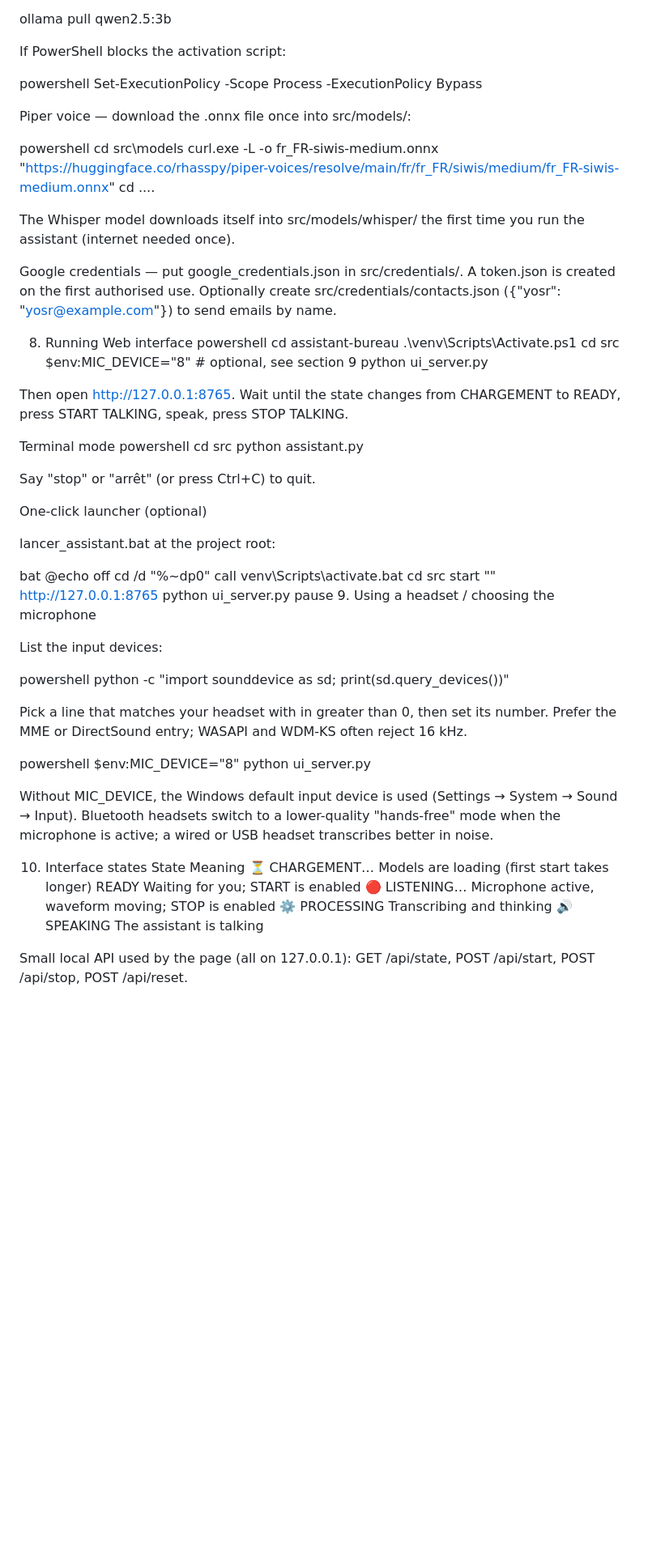
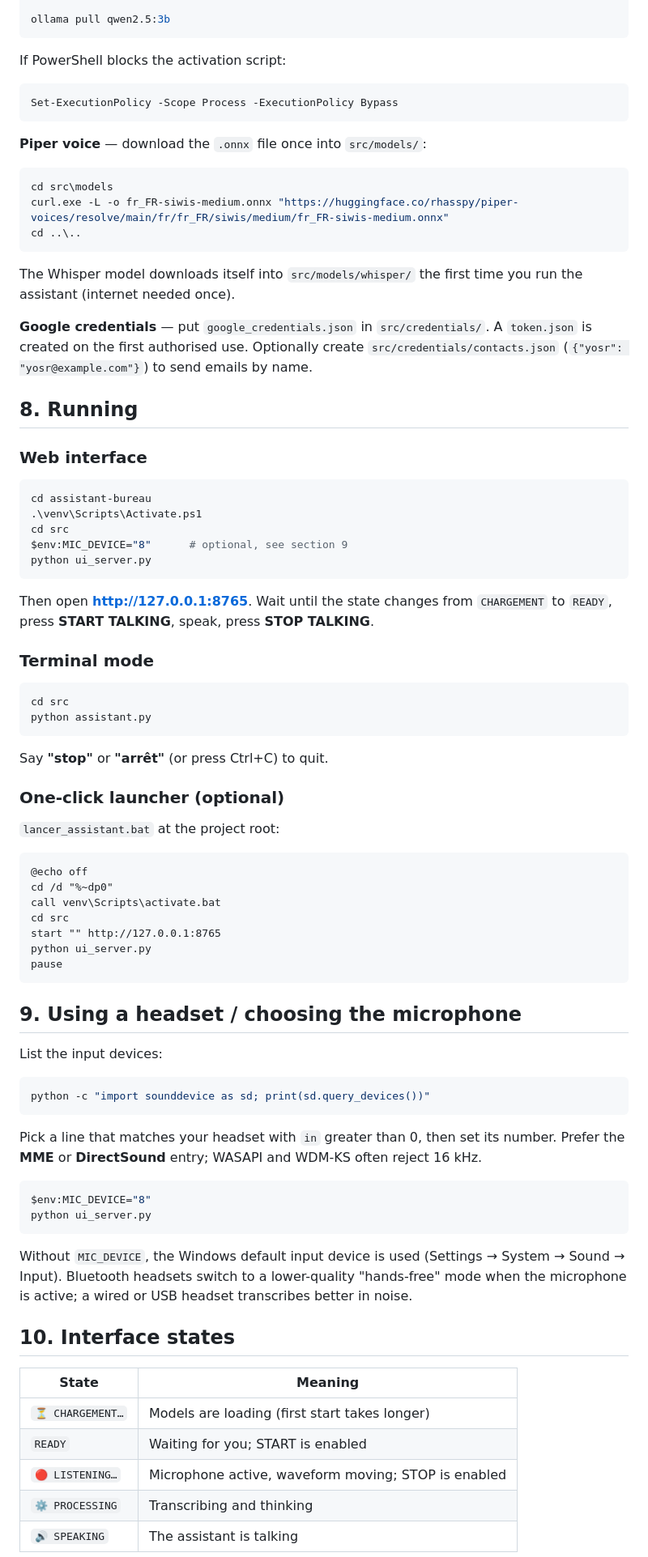
Before and after one commit to yosr-maalel/assistant-bureau, a Markdown page: README.md, the part around one of its changes. Shown at 81% size. GitHub-like rendering; blank space fills up the shorter version.

````diff
--- a/README.md
+++ b/README.md
@@ -103,46 +133,58 @@ python -m venv venv
 pip install -r requirements.txt
 
 ollama pull qwen2.5:3b
+```
 
 If PowerShell blocks the activation script:
 
-powershell
+```powershell
 Set-ExecutionPolicy -Scope Process -ExecutionPolicy Bypass
+```
 
-Piper voice — download the .onnx file once into src/models/:
+**Piper voice** — download the `.onnx` file once into `src/models/`:
 
-powershell
+```powershell
 cd src\models
 curl.exe -L -o fr_FR-siwis-medium.onnx "https://huggingface.co/rhasspy/piper-voices/resolve/main/fr/fr_FR/siwis/medium/fr_FR-siwis-medium.onnx"
 cd ..\..
+```
 
-The Whisper model downloads itself into src/models/whisper/ the first time you run the assistant (internet needed once).
+The Whisper model downloads itself into `src/models/whisper/` the first time you run
+the assistant (internet needed once).
 
-Google credentials — put google_credentials.json in src/credentials/. A token.json is created on the first authorised use. Optionally create src/credentials/contacts.json ({"yosr": "yosr@example.com"}) to send emails by name.
+**Google credentials** — put `google_credentials.json` in `src/credentials/`.
+A `token.json` is created on the first authorised use. Optionally create
+`src/credentials/contacts.json` (`{"yosr": "yosr@example.com"}`) to send emails by name.
 
-8. Running
-Web interface
-powershell
+## **8. Running**
+
+### **Web interface**
+
+```powershell
 cd assistant-bureau
 .\venv\Scripts\Activate.ps1
 cd src
 $env:MIC_DEVICE="8"      # optional, see section 9
 python ui_server.py
+```
 
-Then open http://127.0.0.1:8765. Wait until the state changes from CHARGEMENT to READY, press START TALKING, speak, press STOP TALKING.
+Then open **http://127.0.0.1:8765**. Wait until the state changes from
+`CHARGEMENT` to `READY`, press **START TALKING**, speak, press **STOP TALKING**.
 
-Terminal mode
-powershell
+### **Terminal mode**
+
+```powershell
 cd src
 python assistant.py
+```
 
-Say "stop" or "arrêt" (or press Ctrl+C) to quit.
+Say **"stop"** or **"arrêt"** (or press Ctrl+C) to quit.
 
-One-click launcher (optional)
+### **One-click launcher (optional)**
 
-lancer_assistant.bat at the project root:
+`lancer_assistant.bat` at the project root:
 
-bat
+```bat
 @echo off
 cd /d "%~dp0"
 call venv\Scripts\activate.bat
@@ -150,28 +192,35 @@ cd src
 start "" http://127.0.0.1:8765
 python ui_server.py
 pause
-9. Using a headset / choosing the microphone
+```
+
+## **9. Using a headset / choosing the microphone**
 
 List the input devices:
 
-powershell
+```powershell
 python -c "import sounddevice as sd; print(sd.query_devices())"
+```
 
-Pick a line that matches your headset with in greater than 0, then set its number. Prefer the MME or DirectSound entry; WASAPI and WDM-KS often reject 16 kHz.
+Pick a line that matches your headset with `in` greater than 0, then set its number.
+Prefer the **MME** or **DirectSound** entry; WASAPI and WDM-KS often reject 16 kHz.
 
-powershell
+```powershell
 $env:MIC_DEVICE="8"
 python ui_server.py
+```
 
-Without MIC_DEVICE, the Windows default input device is used (Settings → System → Sound → Input). Bluetooth headsets switch to a lower-quality "hands-free" mode when the microphone is active; a wired or USB headset transcribes better in noise.
+Without `MIC_DEVICE`, the Windows default input device is used (Settings → System →
+Sound → Input). Bluetooth headsets switch to a lower-quality "hands-free" mode when
+the microphone is active; a wired or USB headset transcribes better in noise.
 
-10. Interface states
-State	Meaning
-⏳ CHARGEMENT…	Models are loading (first start takes longer)
-READY	Waiting for you; START is enabled
-🔴 LISTENING…	Microphone active, waveform moving; STOP is enabled
-⚙️ PROCESSING	Transcribing and thinking
-🔊 SPEAKING	The assistant is talking
+## **10. Interface states**
 
-Small local API used by the page (all on 127.0.0.1): GET /api/state, POST /api/start, POST /api/stop, POST /api/reset.
+| State | Meaning |
+| ----- | ------- |
+| `⏳ CHARGEMENT…` | Models are loading (first start takes longer) |
+| `READY` | Waiting for you; START is enabled |
+| `🔴 LISTENING…` | Microphone active, waveform moving; STOP is enabled |
+| `⚙️ PROCESSING` | Transcribing and thinking |
+| `🔊 SPEAKING` | The assistant is talking |
 
````
Also changed, not shown: other parts of README.md (+152 -89 lines).
